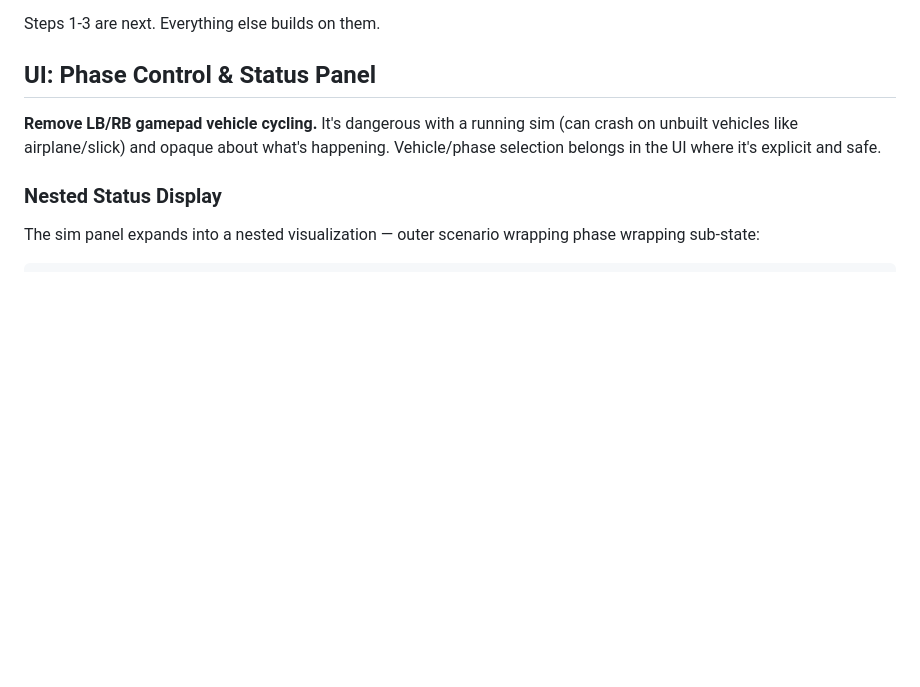
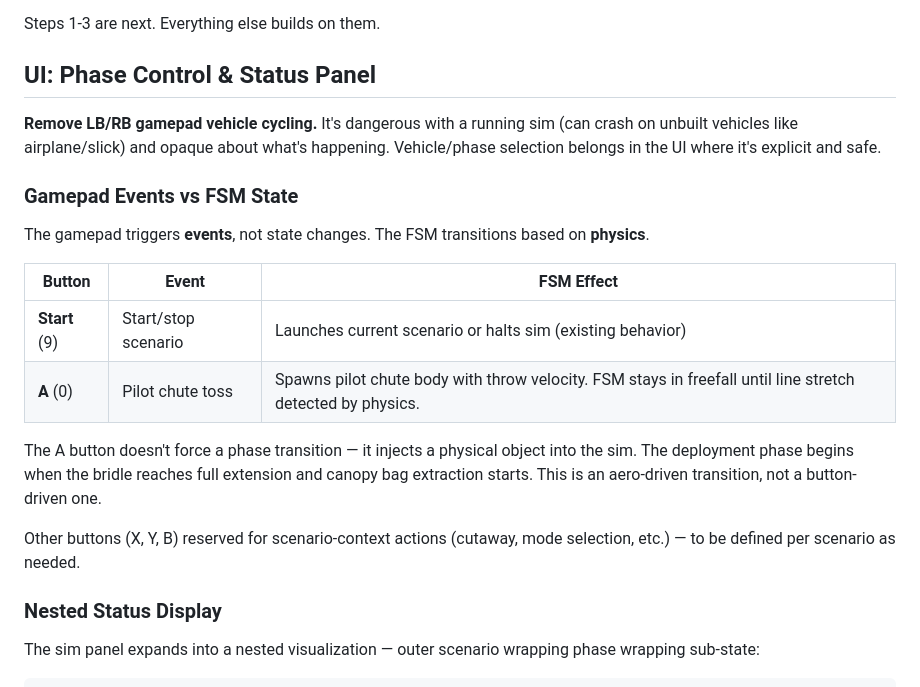
Before and after one commit to hartmandrector/polar, a Markdown page: docs/sim/PHASE-ARCHITECTURE.md, the part around the change. Rendered like a GitHub page; blank space fills up the shorter version.

Commit message:
PHASE-ARCHITECTURE: gamepad events vs FSM state, A=PC toss, Start=scenario

```diff
--- a/docs/sim/PHASE-ARCHITECTURE.md
+++ b/docs/sim/PHASE-ARCHITECTURE.md
@@ -127,6 +127,19 @@ Steps 1-3 are next. Everything else builds on them.
 
 **Remove LB/RB gamepad vehicle cycling.** It's dangerous with a running sim (can crash on unbuilt vehicles like airplane/slick) and opaque about what's happening. Vehicle/phase selection belongs in the UI where it's explicit and safe.
 
+### Gamepad Events vs FSM State
+
+The gamepad triggers **events**, not state changes. The FSM transitions based on **physics**.
+
+| Button | Event | FSM Effect |
+|--------|-------|------------|
+| **Start** (9) | Start/stop scenario | Launches current scenario or halts sim (existing behavior) |
+| **A** (0) | Pilot chute toss | Spawns pilot chute body with throw velocity. FSM stays in freefall until line stretch detected by physics. |
+
+The A button doesn't force a phase transition — it injects a physical object into the sim. The deployment phase begins when the bridle reaches full extension and canopy bag extraction starts. This is an aero-driven transition, not a button-driven one.
+
+Other buttons (X, Y, B) reserved for scenario-context actions (cutaway, mode selection, etc.) — to be defined per scenario as needed.
+
 ### Nested Status Display
 
 The sim panel expands into a nested visualization — outer scenario wrapping phase wrapping sub-state:
```
